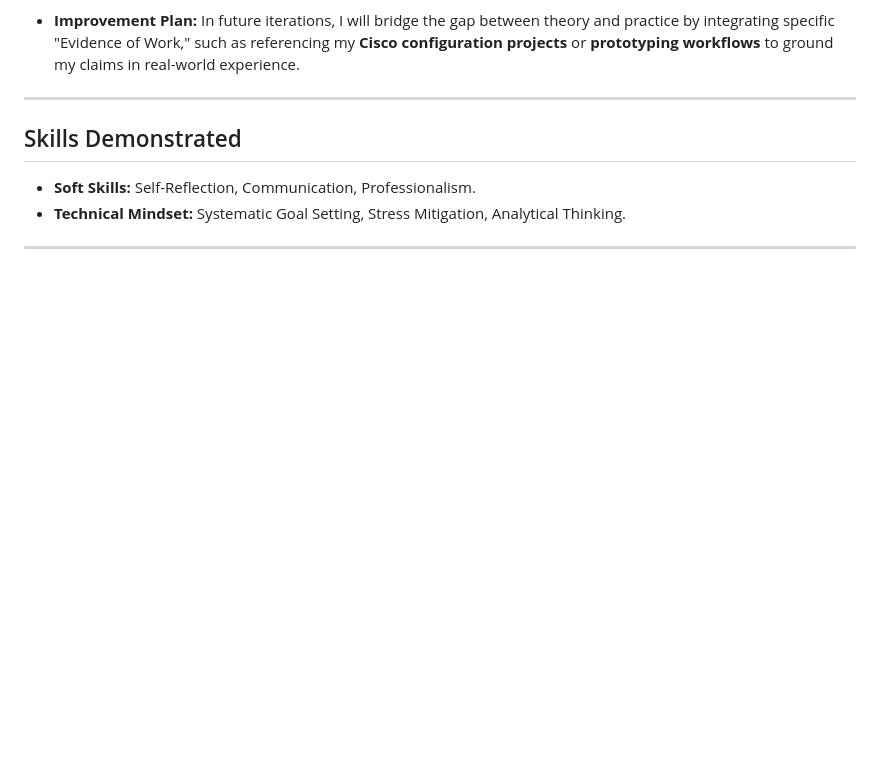
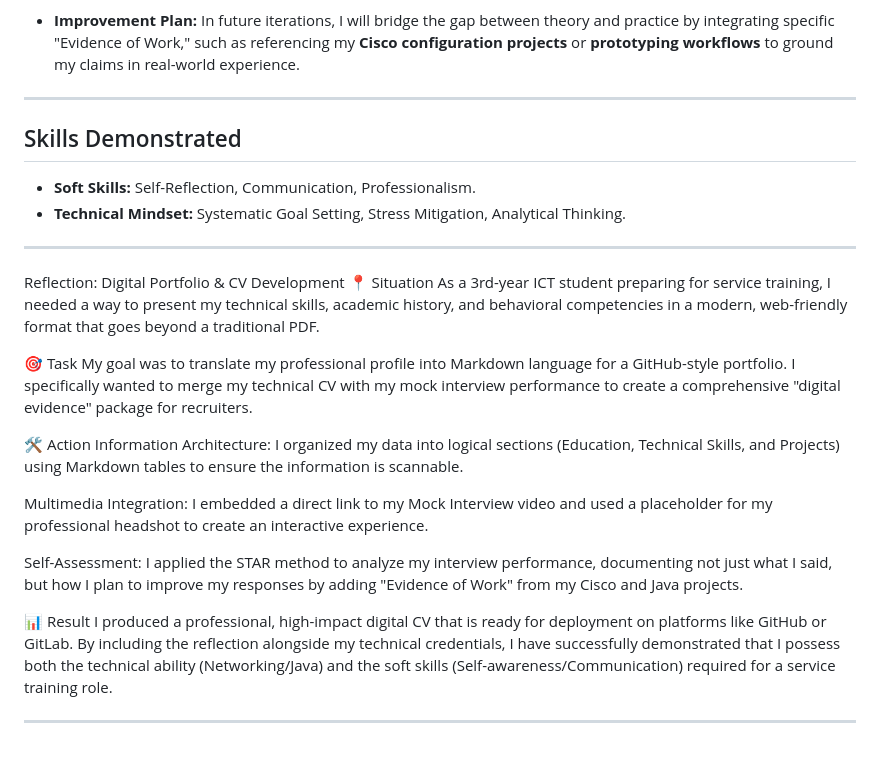
Before and after one commit to Stephen5963/Stephen5963.github.io, a Markdown page: README.md, the part around the change. GitHub-like rendering; blank space fills up the shorter version.

```diff
--- a/README.md
+++ b/README.md
@@ -118,3 +118,22 @@ The session successfully highlighted my **composure and structured thinking**. H
 * **Technical Mindset:** Systematic Goal Setting, Stress Mitigation, Analytical Thinking.
 
 ---
+
+Reflection: Digital Portfolio & CV Development
+📍 Situation
+As a 3rd-year ICT student preparing for service training, I needed a way to present my technical skills, academic history, and behavioral competencies in a modern, web-friendly format that goes beyond a traditional PDF.
+
+🎯 Task
+My goal was to translate my professional profile into Markdown language for a GitHub-style portfolio. I specifically wanted to merge my technical CV with my mock interview performance to create a comprehensive "digital evidence" package for recruiters.
+
+🛠️ Action
+Information Architecture: I organized my data into logical sections (Education, Technical Skills, and Projects) using Markdown tables to ensure the information is scannable.
+
+Multimedia Integration: I embedded a direct link to my Mock Interview video and used a placeholder for my professional headshot to create an interactive experience.
+
+Self-Assessment: I applied the STAR method to analyze my interview performance, documenting not just what I said, but how I plan to improve my responses by adding "Evidence of Work" from my Cisco and Java projects.
+
+📊 Result
+I produced a professional, high-impact digital CV that is ready for deployment on platforms like GitHub or GitLab. By including the reflection alongside my technical credentials, I have successfully demonstrated that I possess both the technical ability (Networking/Java) and the soft skills (Self-awareness/Communication) required for a service training role.
+
+---
```
